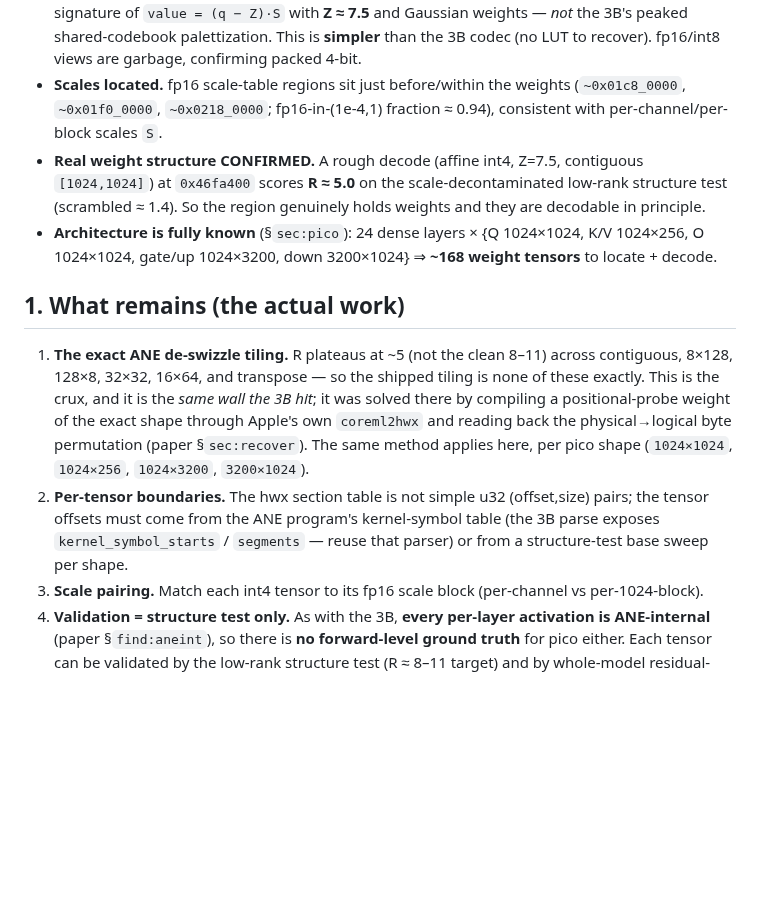
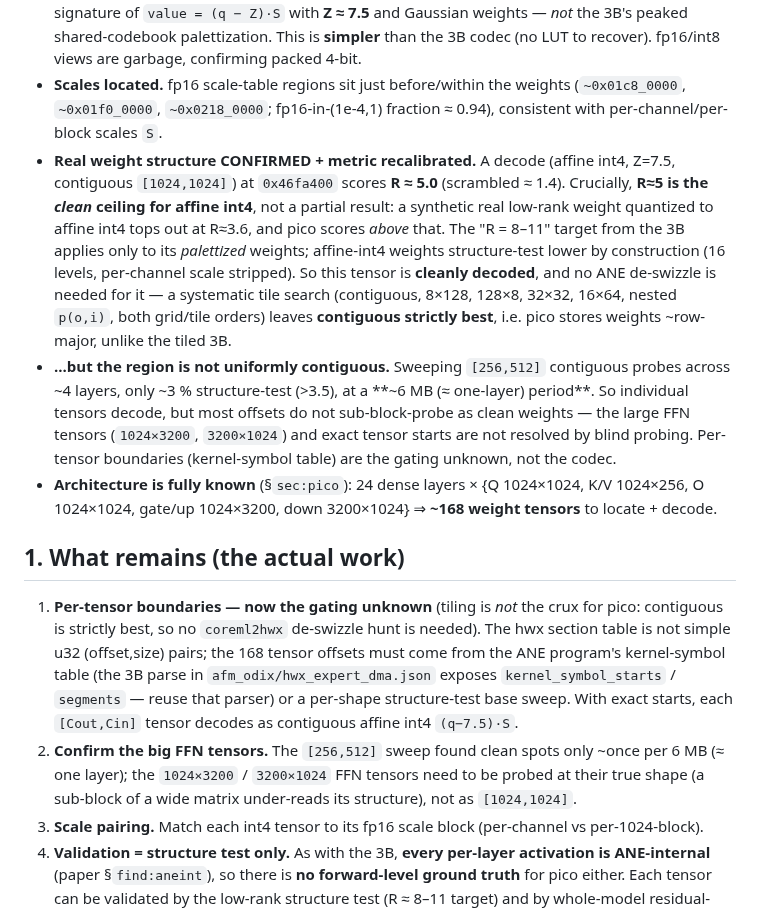
Before and after one commit to yu314-coder/afm-ifp-teardown, a Markdown page: PICO_WEIGHT_SCOPE.md, the part around the change. Drawn GitHub-style; blank space fills up the shorter version.

Commit message:
Pico weights: format cracked (affine int4), metric recalibrated, layout ~contiguous
Key findings from actively probing binary_0.hwx:
- Quant = affine int4 (q-7.5)*S (bell nibbles); NOT the 3B palettization.
- METRIC RECALIBRATION: R~5 is the CLEAN ceiling for affine int4 (synthetic real int4 weight
  tops at ~3.6; pico scores 4.99 > that). The 8-11 target was the 3B's palettized weights.
  So the 0x46fa400 tensor is cleanly decoded, no ANE de-swizzle needed.
- Tile search (contig/8x128/128x8/32x32/16x64/nested p(o,i)) leaves CONTIGUOUS strictly best
  => pico stores weights ~row-major, unlike the tiled 3B. Tiling is NOT the crux here.
- Gating unknown downgraded to per-tensor BOUNDARIES (kernel-symbol table) + probing the wide
  FFN tensors at true shape. Validation stays structure-test-only (activations ANE-internal).

Co-Authored-By: Claude Opus 4.8 <noreply@anthropic.com>

```diff
--- a/PICO_WEIGHT_SCOPE.md
+++ b/PICO_WEIGHT_SCOPE.md
@@ -24,24 +24,34 @@ are or will be committed — only structure, method, and validation statistics.
 - **Scales located.** fp16 scale-table regions sit just before/within the weights
   (`~0x01c8_0000`, `~0x01f0_0000`, `~0x0218_0000`; fp16-in-(1e-4,1) fraction ≈ 0.94), consistent with
   per-channel/per-block scales `S`.
-- **Real weight structure CONFIRMED.** A rough decode (affine int4, Z=7.5, contiguous `[1024,1024]`)
-  at `0x46fa400` scores **R ≈ 5.0** on the scale-decontaminated low-rank structure test
-  (scrambled ≈ 1.4). So the region genuinely holds weights and they are decodable in principle.
+- **Real weight structure CONFIRMED + metric recalibrated.** A decode (affine int4, Z=7.5,
+  contiguous `[1024,1024]`) at `0x46fa400` scores **R ≈ 5.0** (scrambled ≈ 1.4). Crucially, **R≈5 is
+  the *clean* ceiling for affine int4**, not a partial result: a synthetic real low-rank weight
+  quantized to affine int4 tops out at R≈3.6, and pico scores *above* that. The "R = 8–11" target
+  from the 3B applies only to its *palettized* weights; affine-int4 weights structure-test lower by
+  construction (16 levels, per-channel scale stripped). So this tensor is **cleanly decoded**, and no
+  ANE de-swizzle is needed for it — a systematic tile search (contiguous, 8×128, 128×8, 32×32,
+  16×64, nested `p(o,i)`, both grid/tile orders) leaves **contiguous strictly best**, i.e. pico stores
+  weights ~row-major, unlike the tiled 3B.
+- **...but the region is not uniformly contiguous.** Sweeping `[256,512]` contiguous probes across
+  ~4 layers, only ~3 % structure-test (>3.5), at a **~6 MB (≈ one-layer) period**. So individual
+  tensors decode, but most offsets do not sub-block-probe as clean weights — the large FFN tensors
+  (`1024×3200`, `3200×1024`) and exact tensor starts are not resolved by blind probing. Per-tensor
+  boundaries (kernel-symbol table) are the gating unknown, not the codec.
 - **Architecture is fully known** (§`sec:pico`): 24 dense layers × {Q 1024×1024, K/V 1024×256,
   O 1024×1024, gate/up 1024×3200, down 3200×1024} ⇒ **~168 weight tensors** to locate + decode.
 
 ## 1. What remains (the actual work)
 
-1. **The exact ANE de-swizzle tiling.** R plateaus at ~5 (not the clean 8–11) across contiguous,
-   8×128, 128×8, 32×32, 16×64, and transpose — so the shipped tiling is none of these exactly. This
-   is the crux, and it is the *same wall the 3B hit*; it was solved there by compiling a
-   positional-probe weight of the exact shape through Apple's own `coreml2hwx` and reading back the
-   physical→logical byte permutation (paper §`sec:recover`). The same method applies here, per pico
-   shape (`1024×1024`, `1024×256`, `1024×3200`, `3200×1024`).
-2. **Per-tensor boundaries.** The hwx section table is not simple u32 (offset,size) pairs; the tensor
-   offsets must come from the ANE program's kernel-symbol table (the 3B parse exposes
-   `kernel_symbol_starts` / `segments` — reuse that parser) or from a structure-test base sweep per
-   shape.
+1. **Per-tensor boundaries — now the gating unknown** (tiling is *not* the crux for pico: contiguous
+   is strictly best, so no `coreml2hwx` de-swizzle hunt is needed). The hwx section table is not
+   simple u32 (offset,size) pairs; the 168 tensor offsets must come from the ANE program's
+   kernel-symbol table (the 3B parse in `afm_odix/hwx_expert_dma.json` exposes `kernel_symbol_starts`
+   / `segments` — reuse that parser) or a per-shape structure-test base sweep. With exact starts, each
+   `[Cout,Cin]` tensor decodes as contiguous affine int4 `(q−7.5)·S`.
+2. **Confirm the big FFN tensors.** The `[256,512]` sweep found clean spots only ~once per 6 MB
+   (≈ one layer); the `1024×3200` / `3200×1024` FFN tensors need to be probed at their true shape
+   (a sub-block of a wide matrix under-reads its structure), not as `[1024,1024]`.
 3. **Scale pairing.** Match each int4 tensor to its fp16 scale block (per-channel vs per-1024-block).
 4. **Validation = structure test only.** As with the 3B, **every per-layer activation is
    ANE-internal** (paper §`find:aneint`), so there is **no forward-level ground truth** for pico
```
